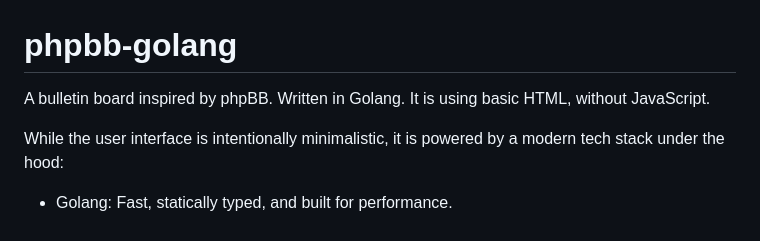
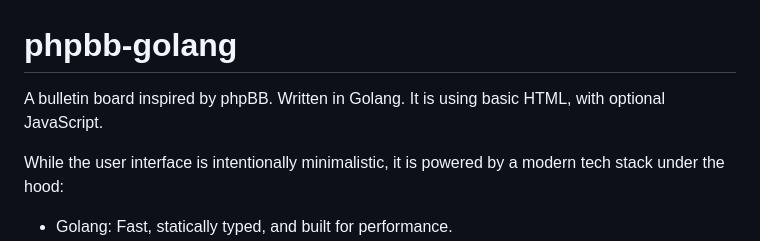
Before and after one commit to mckev/phpbb-golang, a Markdown page: README.md, the part around the change. Drawn GitHub-style.

Commit message:
Update description that JavaScript is optional

```diff
--- a/README.md
+++ b/README.md
@@ -1,5 +1,5 @@
 # phpbb-golang
-A bulletin board inspired by phpBB. Written in Golang. It is using basic HTML, without JavaScript.
+A bulletin board inspired by phpBB. Written in Golang. It is using basic HTML, with optional JavaScript.
 
 While the user interface is intentionally minimalistic, it is powered by a modern tech stack under the hood:
   - Golang: Fast, statically typed, and built for performance.
```
